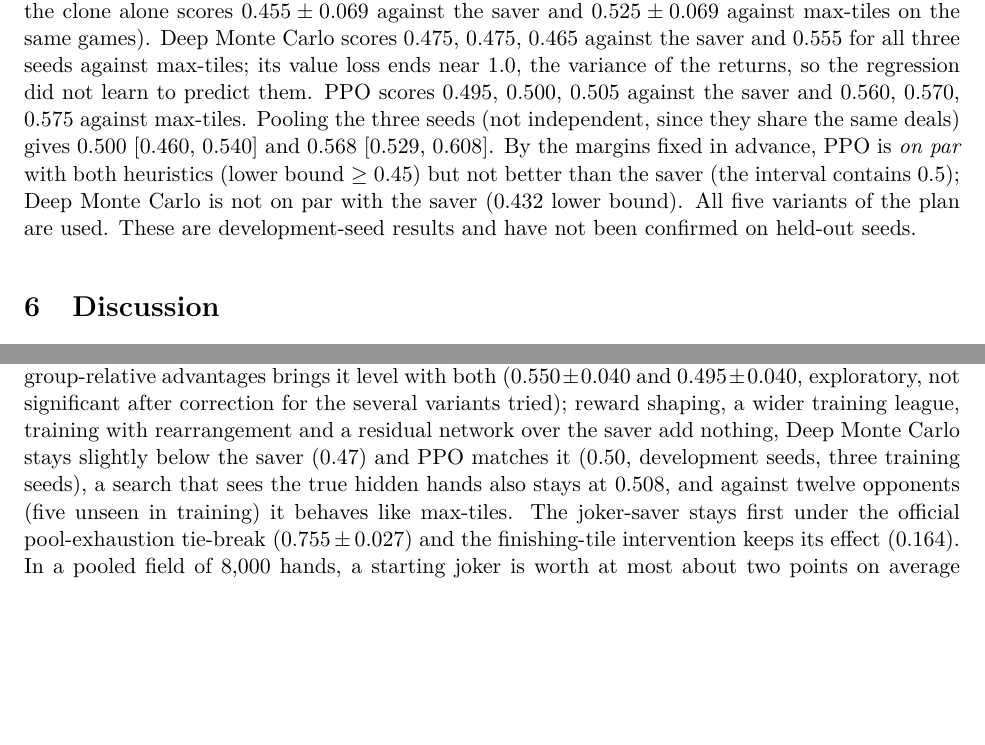
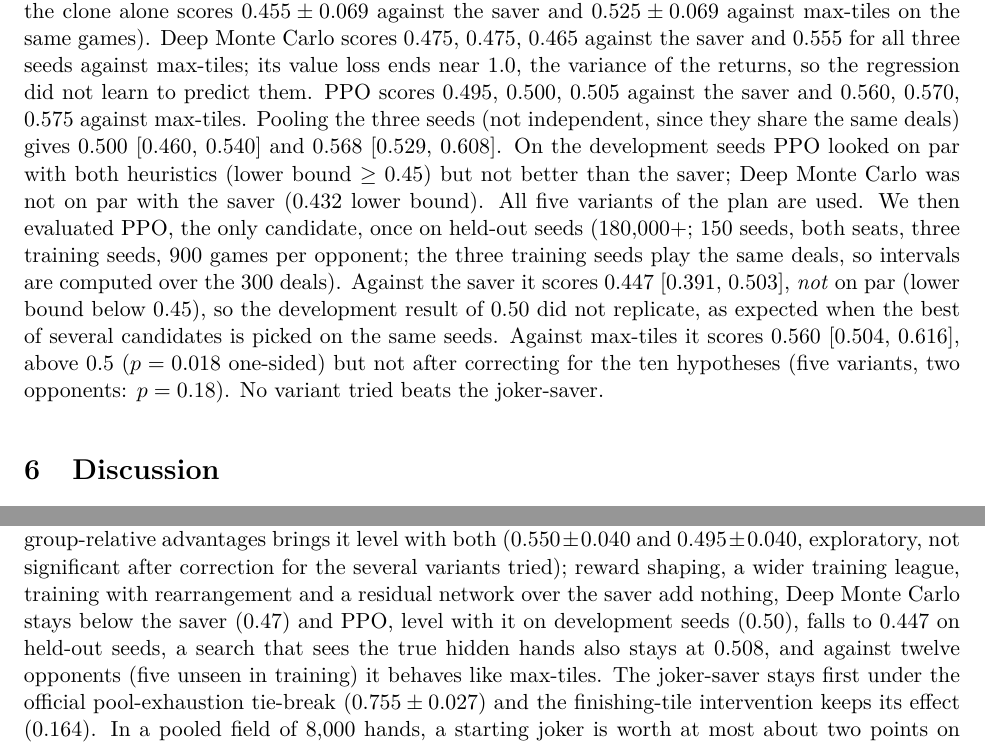
Before and after one commit to MarcosPTProenca/rummikub, a LaTeX paper (artigo/main.tex): two parts of pages 21 and 23 of 28, joined at a grey line, cut so that both start at the same text, the shorter picture padded with empty space. Compiled offline with pdfLaTeX.

Commit message:
docs(artigo): PPO não replica em sementes de teste
O PPO empatava com o poupar_coringa nas sementes de desenvolvimento (0,50),
mas ficou em 0,447 [0,391; 0,503] nas sementes de teste (180.000+). A
diferença é regressão à média por escolher o melhor candidato nas mesmas
sementes. O IC é por mão porque as três sementes de treino jogam as mesmas
mãos. Fecha o Plano 10 como negativo.

```diff
--- a/artigo/main.tex
+++ b/artigo/main.tex
@@ -258,7 +258,7 @@ Two further shifts were tried with the group-advantage networks. With the rearra
 
 \paragraph{An information ceiling and residual RL (exploratory, negative).} Two last checks asked whether the missing ingredient is hidden information or learning signal. First, the determinised search was given the \emph{true} world (opponent hand and draw order) instead of a sampled one (one rollout per candidate, up to five candidates, the joker-saver playing both sides in the rollouts, no rearrangement). Over $60$ seeds and both seats ($120$ games per opponent, seeds $176{,}000$+) it scores $0.508\pm0.089$ against the joker-saver and against max-tiles. Seeing everything therefore does not lift this search above the saver; this limits only a one-step search over few candidates, not search in general. Second, a \emph{residual} network adds its score to a fixed bonus on the move the joker-saver would pick (bonus $\beta$), starts at zero, and is trained by REINFORCE with group advantages, so the greedy policy begins as the saver itself. With $\beta=4$ and $\beta=1.5$ (three training seeds each, $300$ iterations of $24$ games), the greedy policy chose a different move from the saver in none of $270$ decisions per seed, and the scores equal those of the untrained control: $0.515$ against the saver and $0.460$ against max-tiles for the control, $0.510$--$0.520$ and $0.455$--$0.465$ for the trained networks ($100$ seeds, both seats, $\pm0.06$--$0.07$). A third run with $\beta=1$, the hand-size shaping above and $6.7$ times the games ($1{,}000$ iterations of $48$) departs from the saver in $7$ of $225$ decisions and scores $0.460\pm0.071$ and $0.460\pm0.069$. We stopped there, as fixed in advance (one seed, threshold $0.55$ against the saver, three of five planned variants used). The aim of beating the saver by learning, with these techniques and this budget, was not met.
 
-\paragraph{Deep Monte Carlo and PPO (exploratory).}\label{sec:dmcppo} The last two variants of the planned five transfer techniques from other games to our network (one hidden layer of $16$ units, pure Python), both starting from the clone of the joker-saver, with a league of heuristics, the current network and past checkpoints as opponents, $300$ iterations of $24$ games, learning rate $10^{-3}$, four gradient steps per iteration and three training seeds each, fixed before running. \emph{Deep Monte Carlo} \cite{zha2021} regresses the network's score of each played move to the final return ($\pm1$) with $\epsilon=0.05$ exploration in the actors. \emph{PPO} \cite{schulman2017} uses a separate value network on a seven-feature state description, a normalised advantage, ratio clipping at $0.2$ and a KL penalty ($0.1$) towards the clone. Evaluation is greedy on $100$ seeds and both seats per training seed ($200$ games per opponent, development seeds $176{,}000$+; the clone alone scores $0.455\pm0.069$ against the saver and $0.525\pm0.069$ against max-tiles on the same games). Deep Monte Carlo scores $0.475$, $0.475$, $0.465$ against the saver and $0.555$ for all three seeds against max-tiles; its value loss ends near $1.0$, the variance of the returns, so the regression did not learn to predict them. PPO scores $0.495$, $0.500$, $0.505$ against the saver and $0.560$, $0.570$, $0.575$ against max-tiles. Pooling the three seeds (not independent, since they share the same deals) gives $0.500$ [$0.460$, $0.540$] and $0.568$ [$0.529$, $0.608$]. By the margins fixed in advance, PPO is \emph{on par} with both heuristics (lower bound $\ge0.45$) but not better than the saver (the interval contains $0.5$); Deep Monte Carlo is not on par with the saver ($0.432$ lower bound). All five variants of the plan are used. These are development-seed results and have not been confirmed on held-out seeds.
+\paragraph{Deep Monte Carlo and PPO (exploratory).}\label{sec:dmcppo} The last two variants of the planned five transfer techniques from other games to our network (one hidden layer of $16$ units, pure Python), both starting from the clone of the joker-saver, with a league of heuristics, the current network and past checkpoints as opponents, $300$ iterations of $24$ games, learning rate $10^{-3}$, four gradient steps per iteration and three training seeds each, fixed before running. \emph{Deep Monte Carlo} \cite{zha2021} regresses the network's score of each played move to the final return ($\pm1$) with $\epsilon=0.05$ exploration in the actors. \emph{PPO} \cite{schulman2017} uses a separate value network on a seven-feature state description, a normalised advantage, ratio clipping at $0.2$ and a KL penalty ($0.1$) towards the clone. Evaluation is greedy on $100$ seeds and both seats per training seed ($200$ games per opponent, development seeds $176{,}000$+; the clone alone scores $0.455\pm0.069$ against the saver and $0.525\pm0.069$ against max-tiles on the same games). Deep Monte Carlo scores $0.475$, $0.475$, $0.465$ against the saver and $0.555$ for all three seeds against max-tiles; its value loss ends near $1.0$, the variance of the returns, so the regression did not learn to predict them. PPO scores $0.495$, $0.500$, $0.505$ against the saver and $0.560$, $0.570$, $0.575$ against max-tiles. Pooling the three seeds (not independent, since they share the same deals) gives $0.500$ [$0.460$, $0.540$] and $0.568$ [$0.529$, $0.608$]. On the development seeds PPO looked on par with both heuristics (lower bound $\ge0.45$) but not better than the saver; Deep Monte Carlo was not on par with the saver ($0.432$ lower bound). All five variants of the plan are used. We then evaluated PPO, the only candidate, once on held-out seeds ($180{,}000$+; $150$ seeds, both seats, three training seeds, $900$ games per opponent; the three training seeds play the same deals, so intervals are computed over the $300$ deals). Against the saver it scores $0.447$ [$0.391$, $0.503$], \emph{not} on par (lower bound below $0.45$), so the development result of $0.50$ did not replicate, as expected when the best of several candidates is picked on the same seeds. Against max-tiles it scores $0.560$ [$0.504$, $0.616$], above $0.5$ ($p=0.018$ one-sided) but not after correcting for the ten hypotheses (five variants, two opponents: $p=0.18$). No variant tried beats the joker-saver.
 
 \section{Discussion}
 The simulation supports a narrow, mechanistic answer to ``what wins'': \emph{play the biggest legal move, but keep jokers until one of them lets you go out}. The three weaker explanations (soft preference, table recycling, timing alone) each fail, while the finishing-tile intervention both removes and reverses the effect. Practically, the common advice ``save your jokers'' is only half right: unconditional saving is far worse than not saving ($0.189$). The condition ``unless it wins the game'' is the whole content of the rule. The same picture appears from the side of the tile: a joker, whether dealt or drawn, adds a clearly positive amount only for the joker-saver (Section~\ref{sec:ini}); for a player that spends jokers freely it is worth about nothing. The result also does not hinge on how a stalled pool is scored (Section~\ref{sec:tie}).
@@ -279,7 +279,7 @@ The negative RL, Jev and search results are also informative. A tabular selector
 \end{itemize}
 
 \section{Conclusion}
-\textbf{RQ1.} In a paired tournament of seven strategies (3{,}360 games) the joker-saver ranks first ($0.726\pm0.027$), with max-tiles and max-points statistically tied behind it; never rearranging and cautious play are much worse. \textbf{RQ2.} The joker-saver's advantage comes from holding a joker until it can complete the final move: soft penalties and table-recycling do not reproduce it, the effect arises mainly after the opening, and removing the finishing exception reverses it ($0.568\to0.189$); $71\%$ of its wins end with a joker. \textbf{RQ3.} A strategy-selecting Q-learner (6{,}000 training games), a Jev-based selector (600 games, US\$1.23), Jev choosing among all legal moves ($0.350$ and $0.414$ against max-tiles and the joker-saver), a small determinised search ($0.433$ against the joker-saver) and a policy network trained on the move list ($0.403$ against the joker-saver, $0.493$ against max-tiles) did not beat the best fixed heuristic. Starting the network from a clone of the joker-saver and using group-relative advantages brings it level with both ($0.550\pm0.040$ and $0.495\pm0.040$, exploratory, not significant after correction for the several variants tried); reward shaping, a wider training league, training with rearrangement and a residual network over the saver add nothing, Deep Monte Carlo stays slightly below the saver ($0.47$) and PPO matches it ($0.50$, development seeds, three training seeds), a search that sees the true hidden hands also stays at $0.508$, and against twelve opponents (five unseen in training) it behaves like max-tiles. The joker-saver stays first under the official pool-exhaustion tie-break ($0.755\pm0.027$) and the finishing-tile intervention keeps its effect ($0.164$). In a pooled field of 8{,}000 hands, a starting joker is worth at most about two points on average and a drawn joker adds $+0.119$ only to the joker-saver. These conclusions hold for this simulator, action sample and strategy menu; they do not establish a universally optimal Rummikub strategy.
+\textbf{RQ1.} In a paired tournament of seven strategies (3{,}360 games) the joker-saver ranks first ($0.726\pm0.027$), with max-tiles and max-points statistically tied behind it; never rearranging and cautious play are much worse. \textbf{RQ2.} The joker-saver's advantage comes from holding a joker until it can complete the final move: soft penalties and table-recycling do not reproduce it, the effect arises mainly after the opening, and removing the finishing exception reverses it ($0.568\to0.189$); $71\%$ of its wins end with a joker. \textbf{RQ3.} A strategy-selecting Q-learner (6{,}000 training games), a Jev-based selector (600 games, US\$1.23), Jev choosing among all legal moves ($0.350$ and $0.414$ against max-tiles and the joker-saver), a small determinised search ($0.433$ against the joker-saver) and a policy network trained on the move list ($0.403$ against the joker-saver, $0.493$ against max-tiles) did not beat the best fixed heuristic. Starting the network from a clone of the joker-saver and using group-relative advantages brings it level with both ($0.550\pm0.040$ and $0.495\pm0.040$, exploratory, not significant after correction for the several variants tried); reward shaping, a wider training league, training with rearrangement and a residual network over the saver add nothing, Deep Monte Carlo stays below the saver ($0.47$) and PPO, level with it on development seeds ($0.50$), falls to $0.447$ on held-out seeds, a search that sees the true hidden hands also stays at $0.508$, and against twelve opponents (five unseen in training) it behaves like max-tiles. The joker-saver stays first under the official pool-exhaustion tie-break ($0.755\pm0.027$) and the finishing-tile intervention keeps its effect ($0.164$). In a pooled field of 8{,}000 hands, a starting joker is worth at most about two points on average and a drawn joker adds $+0.119$ only to the joker-saver. These conclusions hold for this simulator, action sample and strategy menu; they do not establish a universally optimal Rummikub strategy.
 
 \paragraph{Reproducibility.} Code, per-game JSONL records and analysis scripts are in the project repository (\texttt{src/experimentos.py}, \texttt{src/estrategias/}, \texttt{src/coringas.py}, \texttt{src/analise*.py}, \texttt{resultados/}; run \texttt{python -m src.experimentos --help} for the subcommands). The Jev API key was read from the environment at run time and is not stored. Prompts, schema, cost and latency of both Jev agents are in Appendix~\ref{app:jev}.
 
```
Also changed, not shown: artigo/main.pdf, artigo/main.tex (2 more changed lines), 3 other files.
